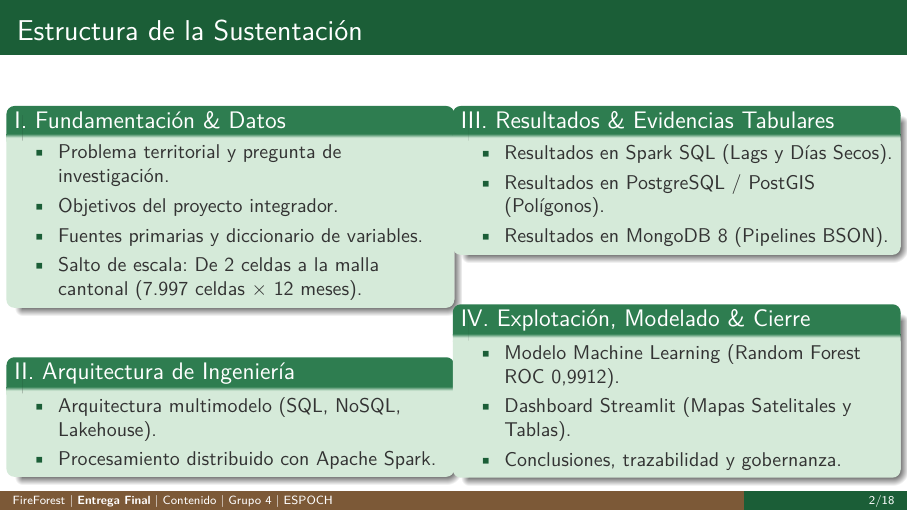
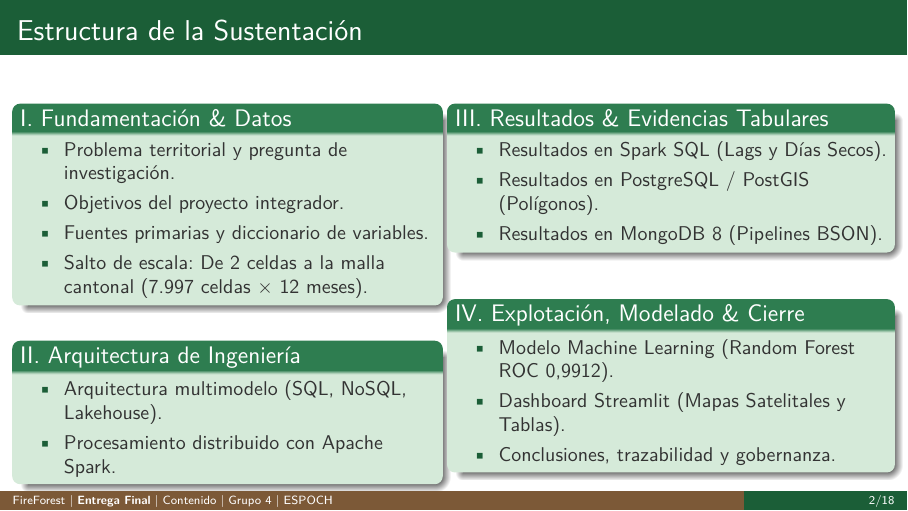
Before and after one commit to cguillermo79/FireForest, LaTeX slides (Tareas/Proyecto_integrador/entrega_final/presentacion/presentacion_final.tex): page 2 of 18. The pictures show the PDF file Tareas/Proyecto_integrador/entrega_final/presentacion/presentacion_final.pdf that the author committed with the source.

Commit message:
Actualiza presentacion final del proyecto integrador

```diff
--- a/Tareas/Proyecto_integrador/entrega_final/presentacion/presentacion_final.tex
+++ b/Tareas/Proyecto_integrador/entrega_final/presentacion/presentacion_final.tex
@@ -106,7 +106,7 @@
 \renewcommand{\seccionactual}{Contenido}
 \begin{frame}{Estructura de la Sustentaci\'on}
   \begin{columns}[t]
-    \begin{column}{0.5\textwidth}
+    \begin{column}{0.48\textwidth}
       \begin{block}{I. Fundamentaci\'on \& Datos}
         \begin{itemize}\small
           \item Problema territorial y pregunta de investigaci\'on.
@@ -115,7 +115,7 @@
           \item Salto de escala: De 2 celdas a la malla cantonal (7.997 celdas $\times$ 12 meses).
         \end{itemize}
       \end{block}
-      \vspace{0.45cm}
+      \vspace{0.2cm}
       \begin{block}{II. Arquitectura de Ingenier\'ia}
         \begin{itemize}\small
           \item Arquitectura multimodelo (SQL, NoSQL, Lakehouse).
@@ -131,7 +131,7 @@
           \item Resultados en MongoDB 8 (Pipelines BSON).
         \end{itemize}
       \end{block}
-      \vspace{0.45cm}
+      \vspace{0.4cm}
       \begin{block}{IV. Explotaci\'on, Modelado \& Cierre}
         \begin{itemize}\small
           \item Modelo Machine Learning (Random Forest ROC 0,9912).
@@ -149,7 +149,7 @@
 \renewcommand{\seccionactual}{Problema \& Pregunta}
 \begin{frame}{Definici\'on del Problema y Pregunta de Investigaci\'on}
   \begin{columns}
-    \begin{column}{0.52\textwidth}
+    \begin{column}{0.48\textwidth}
       \begin{block}{Contexto Territorial (Cant\'on Loja)}
         \begin{itemize}\small
           \item Topograf\'ia andina contrastante ($<1.000$ a $>3.400$\,m.s.n.m.).
@@ -184,17 +184,17 @@
   \end{block}
   \vspace{0.2cm}
   \begin{columns}[t]
-    \begin{column}{0.33\textwidth}
+    \begin{column}{0.3\textwidth}
       \begin{exampleblock}{1. Ingesta \& Spark}
         \scriptsize Captura inmutable con hashes SHA-256; transformaciones de ventana en PySpark (lags y d\'ias secos).
       \end{exampleblock}
     \end{column}
-    \begin{column}{0.33\textwidth}
+    \begin{column}{0.3\textwidth}
       \begin{exampleblock}{2. Bases H\'ibridas}
         \scriptsize Esquema relacional estrella en PostgreSQL/PostGIS y repositorio documental semiestructurado en MongoDB 8.
       \end{exampleblock}
     \end{column}
-    \begin{column}{0.33\textwidth}
+    \begin{column}{0.3\textwidth}
       \begin{exampleblock}{3. ML \& Dashboard}
         \scriptsize Clasificador Random Forest (ROC 0,9912) y Dashboard Streamlit con mapas satelitales y tablas duales.
       \end{exampleblock}
@@ -552,12 +552,12 @@
           \item \textbf{Filtros din\'amicos:} Selecci\'on de mes (1--12) y exploraci\'on de las 7.997 celdas.
         \end{itemize}
       \end{block}
-      \vspace{0.8cm}
+      \vspace{0.5cm}
       \begin{alertblock}{Innovaci\'on: Motor Dual de Consultas}\scriptsize
         Funciona en vivo contra \textbf{PostgreSQL} y \textbf{MongoDB}, pero conmuta autom\'aticamente a un \textbf{motor embebido SQLite/JSON} en modo offline o en la nube para garantizar que las tablas siempre se generen sin ca\'idas.
       \end{alertblock}
     \end{column}
-    \begin{column}{0.5\textwidth}
+    \begin{column}{0.48\textwidth}
       \begin{exampleblock}{M\'odulo de Consultas y Tablas (Secci\'on 3)}\scriptsize
         \begin{itemize}
           \item Pesta\~na SQL: Consultas predefinidas y modo libre.
@@ -566,7 +566,7 @@
           \item Pesta\~na Curated: Explorador interactivo de las 95.964 filas con descarga en CSV.
         \end{itemize}
       \end{exampleblock}
-      \vspace{0.8cm}
+      \vspace{0.4cm}
       \begin{block}{Simulador de Riesgo ML}\scriptsize
         Predicci\'on en tiempo real al ingresar lluvia y d\'ias secos.
       \end{block}
@@ -614,7 +614,7 @@
 \renewcommand{\seccionactual}{Conclusiones}
 \begin{frame}{Conclusiones y Trabajo Futuro}
   \begin{alertblock}{Conclusiones Principales}
-    \begin{enumerate}\small
+    \begin{enumerate}\footnotesize
       \item \textbf{Pipeline Cantonal End-to-End:} Se proces\'o con \'exito la totalidad de la malla espacial cantonal de Loja (7.997 celdas $\times$ 12 meses = 95.964 observaciones), superando plenamente la prueba preliminar del Avance 1.
       \item \textbf{Eficacia del Modelo H\'ibrido:} La sinergia entre SQL (PostgreSQL/PostGIS), NoSQL (MongoDB), Data Lakehouse (Parquet) y Apache Spark resolvi\'o eficazmente la heterogeneidad de fuentes y el c\'alculo masivo de series de tiempo.
       \item \textbf{Descubrimiento Ambiental:} El estiaje acumulado ($\sim$86 d\'ias secos en 3 meses) es el principal detonante del fuego, concentrando el 94\% de radiaci\'on t\'ermica entre agosto y octubre.
```
Also changed, not shown: Tareas/Proyecto_integrador/entrega_final/presentacion/presentacion_final.pdf, Tareas/Proyecto_integrador/entrega_final/presentacion/presentacion_final.tex (40 more changed lines), 1 other file.
